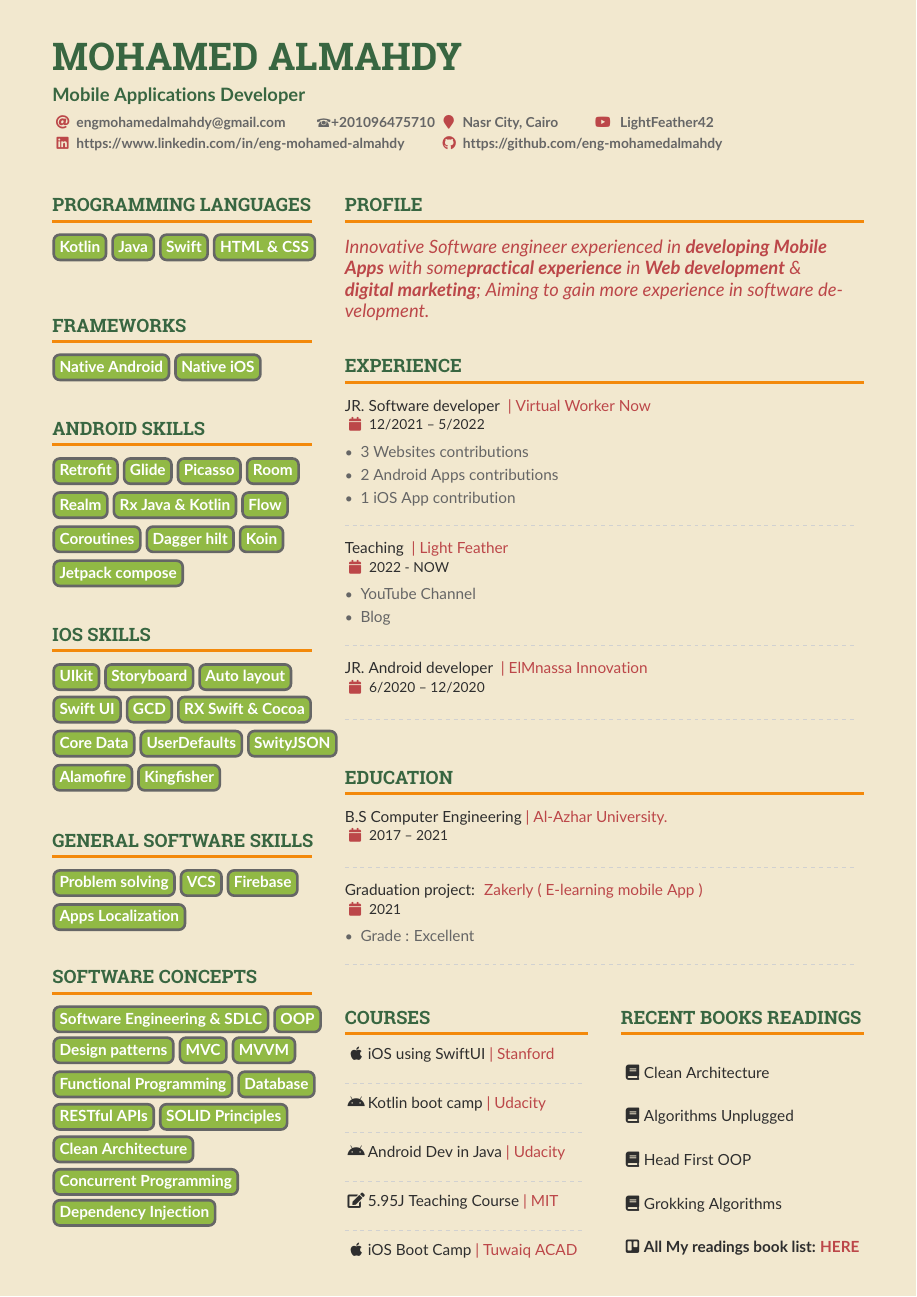
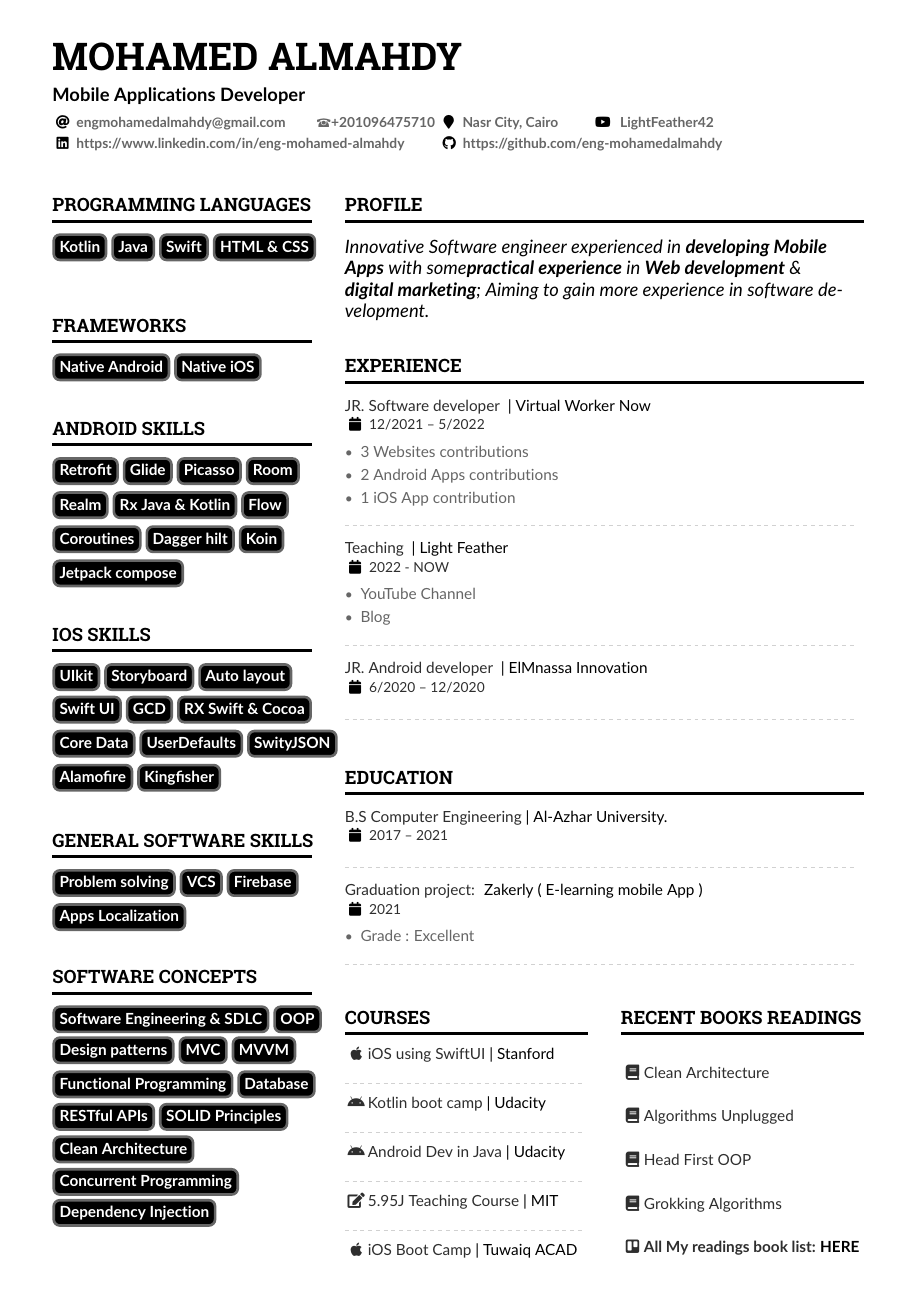
Before and after one commit to eng-mohamedalmahdy/MyCV, a LaTeX CV (src/main.tex, which reads src/altacv.cls): page 1 of 2. Compiled offline with pdfLaTeX.

Commit message:
Added Mono mode

```diff
--- a/src/altacv.cls
+++ b/src/altacv.cls
@@ -324,9 +324,15 @@
   \smallskip
 }
 
-\definecolor{tagcolor}{HTML}{91b945}
+%-------- MONO MODE --------------
+\definecolor{tagcolor}{HTML}{000000}
 \definecolor{tagtextcolor}{HTML}{FFFFFF}
 
+%-------- Light MODE -------------
+%\definecolor{tagcolor}{HTML}{91b945}
+%\definecolor{tagtextcolor}{HTML}{FFFFFF}
+
+%------ DARK MODE -------------
 % \definecolor{tagcolor}{HTML}{FA9049}
 % \definecolor{tagtextcolor}{HTML}{1A0B01}
 
--- a/src/main.tex
+++ b/src/main.tex
@@ -53,14 +53,13 @@
 \renewcommand{\familydefault}{\sfdefault}
 \fi
 
-
-% ----- LIGHT MODE -----
+% ----- MONO MODE -----
 \definecolor{SlateGrey}{HTML}{2E2E2E}
 \definecolor{LightGrey}{HTML}{666666}
-\definecolor{PrimaryColor}{HTML}{386641}
-\definecolor{SecondaryColor}{HTML}{BC4749}
-\definecolor{ThirdColor}{HTML}{F3890B}
-\definecolor{BackgroundColor}{HTML}{F2E8CF}
+\definecolor{PrimaryColor}{HTML}{000000}
+\definecolor{SecondaryColor}{HTML}{000000}
+\definecolor{ThirdColor}{HTML}{000000}
+\definecolor{BackgroundColor}{HTML}{FFFFFF}
 \colorlet{name}{PrimaryColor}
 \colorlet{tagline}{PrimaryColor}
 \colorlet{heading}{PrimaryColor}
```
Also changed, not shown: src/main.tex (16 more changed lines).
